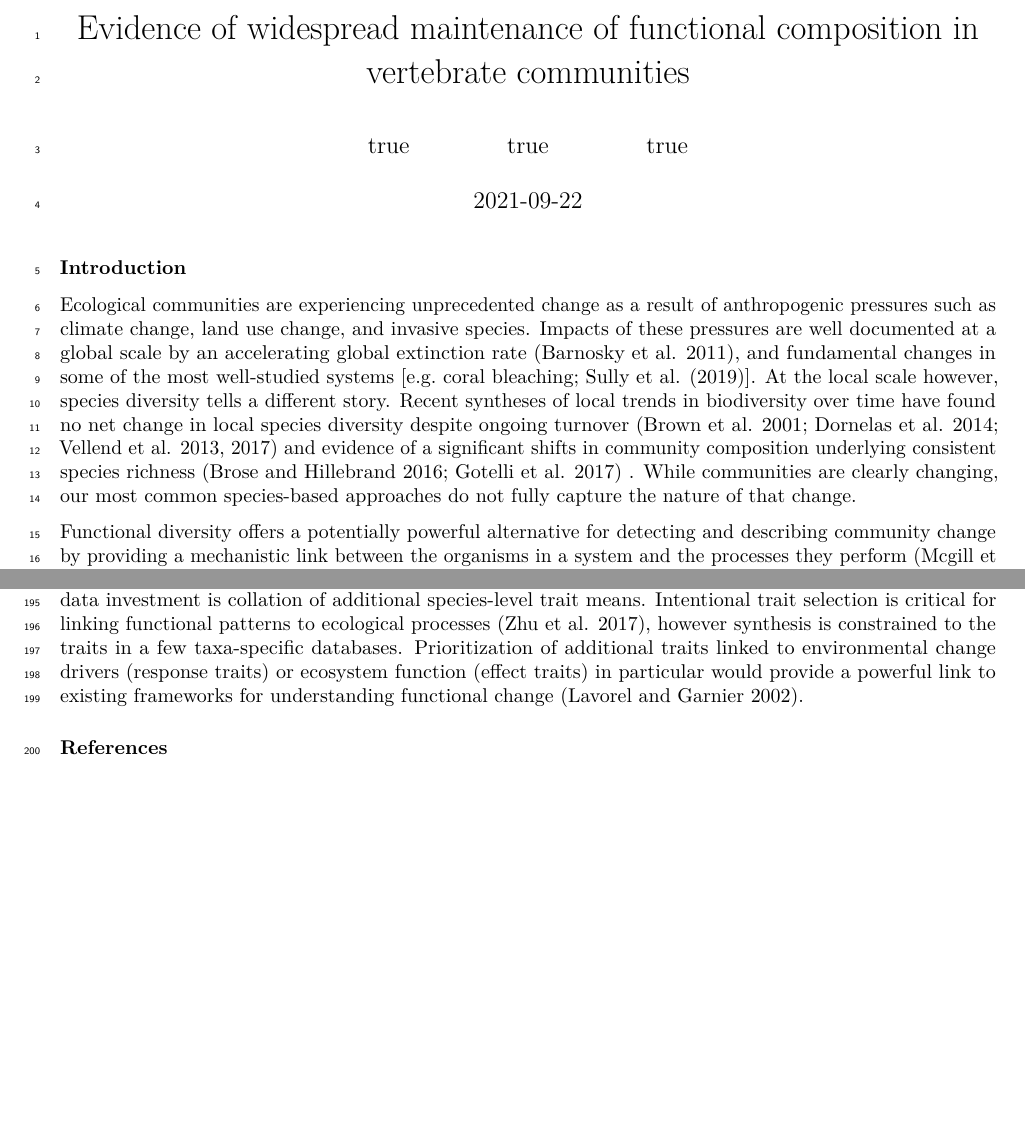
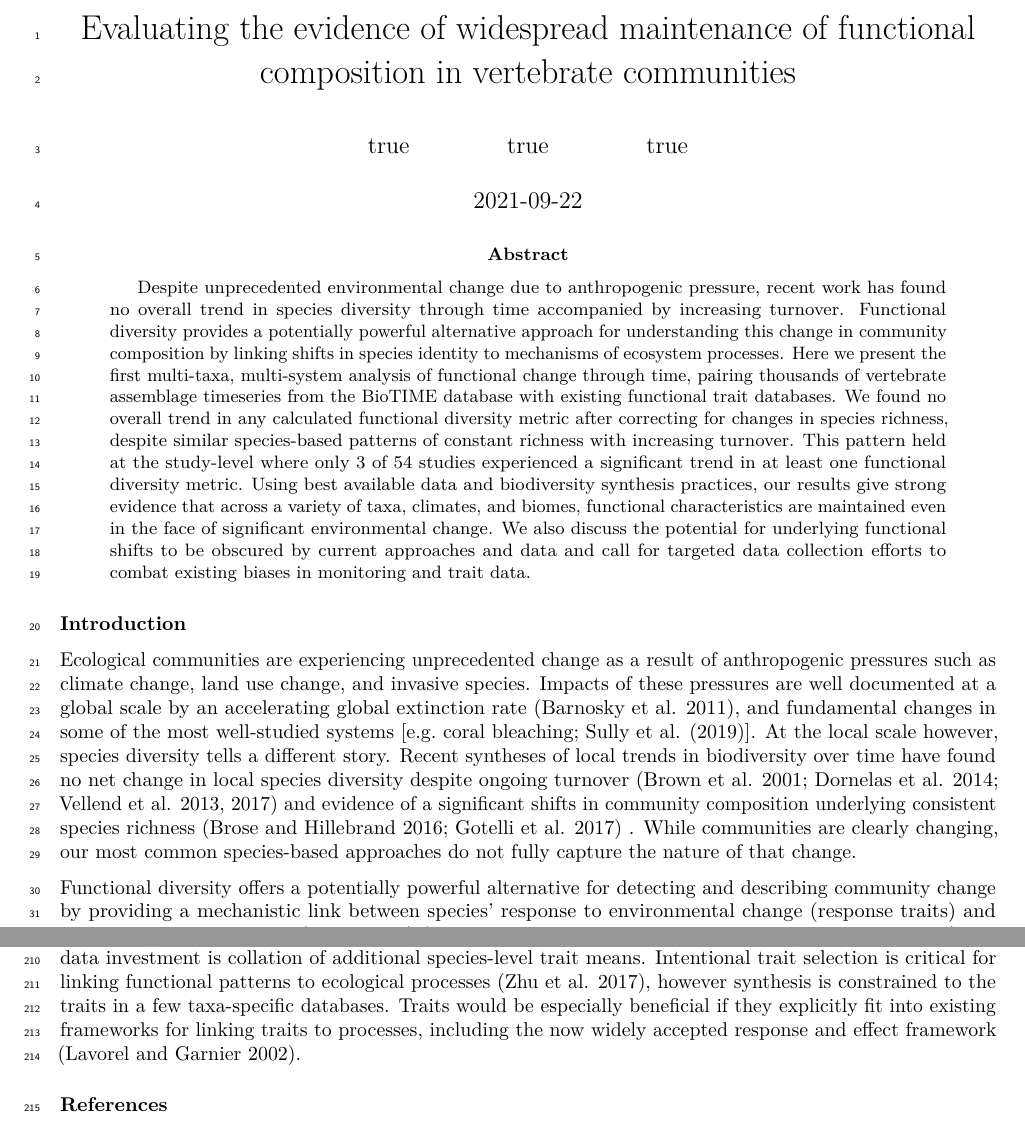
Before and after one commit to karinorman/biodivTS, an R Markdown document (paper/manuscript.Rmd): two parts of pages 1 and 8 of 11, joined at a grey line, cut so that both start at the same text, the shorter picture padded with empty space. Rendered offline with R 4.5, knitr and Pandoc, then LaTeX, with nearby package versions; drawn as R Markdown's standard PDF in place of the format the file asks for.

Commit message:
Add abstract, introduce response/effect framework earlier.

```diff
--- a/paper/manuscript.Rmd
+++ b/paper/manuscript.Rmd
@@ -1,5 +1,5 @@
 ---
-title: "Evidence of widespread maintenance of functional composition in vertebrate communities"
+title: "Evaluating the evidence of widespread maintenance of functional composition in vertebrate communities"
 author:
   - name: "Kari E A Norman"
     affiliation: ucb
@@ -12,7 +12,7 @@ address:
     address: "Dept of Environmental Science, Policy, and Management, University of California Berkeley, Berkeley CA 94720-3114, USA"
   - code: ropensci
     address: "The rOpenSci Project, University of California Berkeley, Berkeley CA 94720-3114, USA"
-abstract: |
+abstract: Despite unprecedented environmental change due to anthropogenic pressure, recent work has found no overall trend in species diversity through time accompanied by increasing turnover. Functional diversity provides a potentially powerful alternative approach for understanding this change in community composition by linking shifts in species identity to mechanisms of ecosystem processes. Here we present the first multi-taxa, multi-system analysis of functional change through time, pairing thousands of vertebrate assemblage timeseries from the BioTIME database with existing functional trait databases. We found no overall trend in any calculated functional diversity metric after correcting for changes in species richness, despite similar species-based patterns of constant richness with increasing turnover. This pattern held at the study-level where only 3 of 54 studies experienced a significant trend in at least one functional diversity metric. Using best available data and biodiversity synthesis practices, our results give strong evidence that across a variety of taxa, climates, and biomes, functional characteristics are maintained even in the face of significant environmental change. We also discuss the potential for underlying functional shifts to be obscured by current approaches and data and call for targeted data collection efforts to combat existing biases in monitoring and trait data.
 
 journal: "Ecology Letters"
 date: "`r Sys.Date()`"
@@ -50,7 +50,7 @@ Ecological communities are experiencing unprecedented change as a result of anth
 Impacts of these pressures are well documented at a global scale by an accelerating global extinction rate [@barnosky2011], and fundamental changes in some of the most well-studied systems [e.g. coral bleaching; @sully2019]. At the local scale however, species diversity tells a different story. Recent syntheses of local trends in biodiversity over time have found no net change in local species diversity despite ongoing turnover [@brown2001; @dornelas2014; @vellend2013; @vellend2017] and evidence of a significant shifts in community composition underlying consistent species richness [@brose2016; @gotelli2017] .
 <!-- potential indication of biological homogenization due to shifting ranges and/or invasive species--> While communities are clearly changing, our most common species-based approaches do not fully capture the nature of that change.
 
-Functional diversity offers a potentially powerful alternative for detecting and describing community change by providing a mechanistic link between the organisms in a system and the processes they perform [@mcgill2006].
+Functional diversity offers a potentially powerful alternative for detecting and describing community change by providing a mechanistic link between species' response to environmental change (response traits) and the processes they perform (effect traits) [@lavorel2002; @mcgill2006; @suding2008].
 By describing the functional trait space rather than species, functional diversity metrics capture the disproportionate impact of losses or gains of functionally unique species.
 Functional diversity metrics are therefore uniquely suited for assessing the implications of community shifts in the full range of species change scenarios.
 
@@ -233,6 +233,6 @@ Approaches for assessing shifts and overlaps in functional space are still relat
 Our results illustrate a well known but increasingly pervasive problem in synthesis-based ecology of distinguishing true ecological patterns from methodological artifacts.
 We present here the conclusion best supported by available data with a number of caveats and suggestions for next steps forward.
 The most pressing need is for intentional and targeted data collection efforts.
-We join others in the call for increased monitoring in under sampled areas and continued efforts to centralize existing data sources [@gonzalez2016; @hughes2021; @vellend2017]. Data that fill geographic, taxonomic and trait gaps should be prioritized over further collection of data that replicate existing biases. One relatively low-cost high-reward data investment is collation of additional species-level trait means. Intentional trait selection is critical for linking functional patterns to ecological processes [@zhu2017], however synthesis is constrained to the traits in a few taxa-specific databases. Prioritization of additional traits linked to environmental change drivers (response traits) or ecosystem function (effect traits) in particular would provide a powerful link to existing frameworks for understanding functional change [@lavorel2002].
+We join others in the call for increased monitoring in under sampled areas and continued efforts to centralize existing data sources [@gonzalez2016; @hughes2021; @vellend2017]. Data that fill geographic, taxonomic and trait gaps should be prioritized over further collection of data that replicate existing biases. One relatively low-cost high-reward data investment is collation of additional species-level trait means. Intentional trait selection is critical for linking functional patterns to ecological processes [@zhu2017], however synthesis is constrained to the traits in a few taxa-specific databases. Traits would be especially beneficial if they explicitly fit into existing frameworks for linking traits to processes, including the now widely accepted response and effect framework [@lavorel2002].
 
 ### References
```
